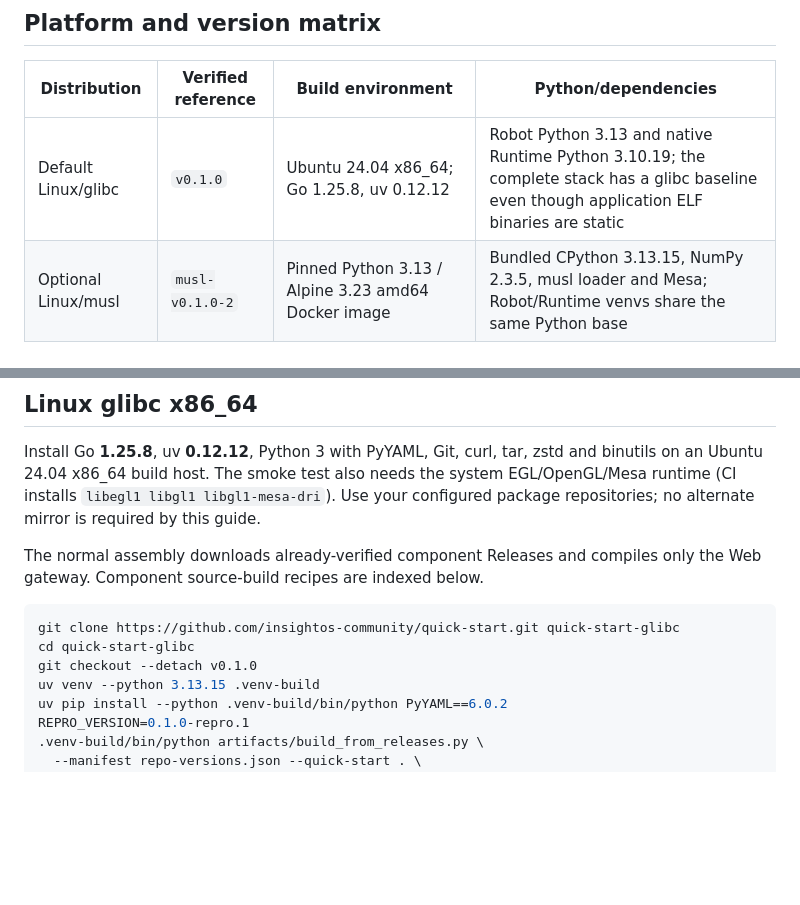
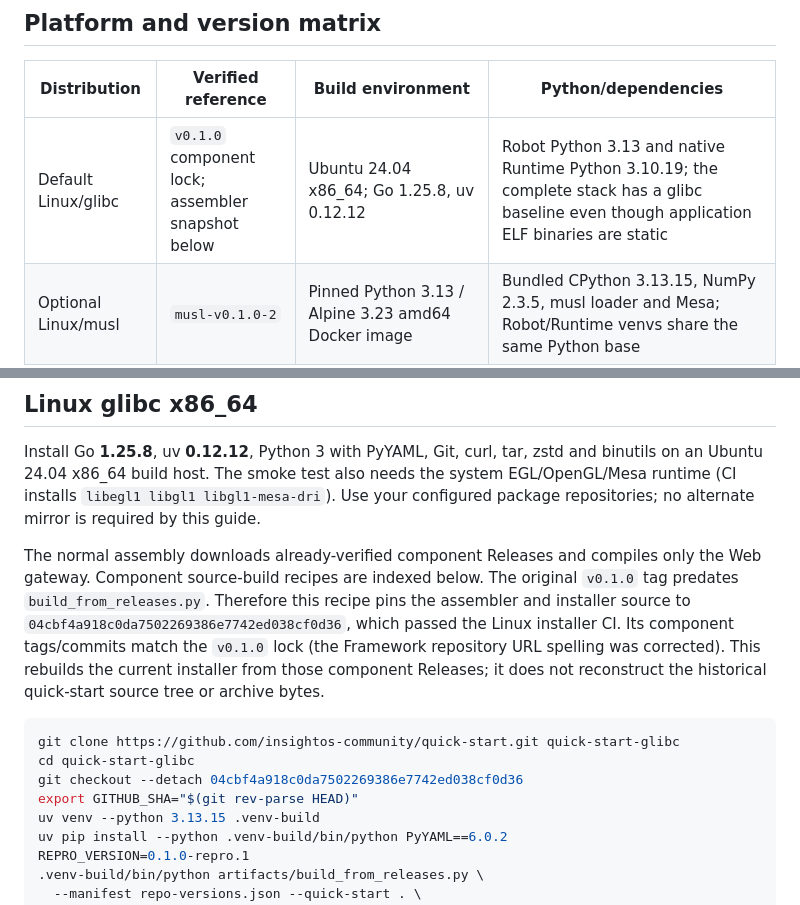
Before and after one commit to insightos-community/quick-start, a Markdown page: README.build.md, 2 parts joined by grey strips. Rendered like a GitHub page; blank space fills up the shorter version.

Commit message:
docs: document reproducible glibc, musl and macOS builds [skip ci]

````diff
--- a/README.build.md
+++ b/README.build.md
@@ -10,7 +10,7 @@ A linked worktree's `.git` pointer may point outside a container mount.
 
 | Distribution | Verified reference | Build environment | Python/dependencies |
 |---|---|---|---|
-| Default Linux/glibc | `v0.1.0` | Ubuntu 24.04 x86_64; Go 1.25.8, uv 0.12.12 | Robot Python 3.13 and native Runtime Python 3.10.19; the complete stack has a glibc baseline even though application ELF binaries are static |
+| Default Linux/glibc | `v0.1.0` component lock; assembler snapshot below | Ubuntu 24.04 x86_64; Go 1.25.8, uv 0.12.12 | Robot Python 3.13 and native Runtime Python 3.10.19; the complete stack has a glibc baseline even though application ELF binaries are static |
 | Optional Linux/musl | `musl-v0.1.0-2` | Pinned Python 3.13 / Alpine 3.23 amd64 Docker image | Bundled CPython 3.13.15, NumPy 2.3.5, musl loader and Mesa; Robot/Runtime venvs share the same Python base |
 | macOS preview | `macos-v0.1.0-rc.1` | Native Apple Silicon, macOS 15.5+; Go 1.25.8, uv 0.12.12, xmake 3.1.1 and Xcode Command Line Tools | Bundled Python 3.13.15/NumPy 2.3.5, locked macOS wheels and native applications; system CGL |
 
@@ -52,11 +52,18 @@ configured package repositories; no alternate mirror is required by this guide.
 
 The normal assembly downloads already-verified component Releases and compiles
 only the Web gateway. Component source-build recipes are indexed below.
+The original `v0.1.0` tag predates `build_from_releases.py`. Therefore this recipe
+pins the assembler and installer source to `04cbf4a918c0da7502269386e7742ed038cf0d36`,
+which passed the Linux installer CI. Its component tags/commits match the
+`v0.1.0` lock (the Framework repository URL spelling was corrected). This rebuilds
+the current installer from those component Releases; it does not reconstruct the
+historical quick-start source tree or archive bytes.
 
 ```bash
 git clone https://github.com/insightos-community/quick-start.git quick-start-glibc
 cd quick-start-glibc
-git checkout --detach v0.1.0
+git checkout --detach 04cbf4a918c0da7502269386e7742ed038cf0d36
+export GITHUB_SHA="$(git rev-parse HEAD)"
 uv venv --python 3.13.15 .venv-build
 uv pip install --python .venv-build/bin/python PyYAML==6.0.2
 REPRO_VERSION=0.1.0-repro.1
````
